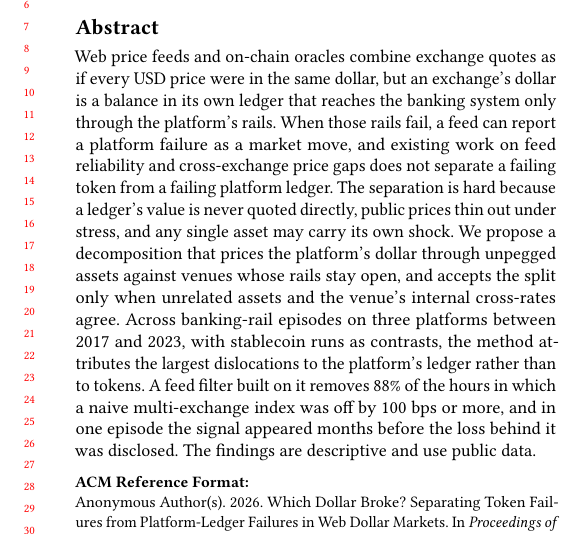
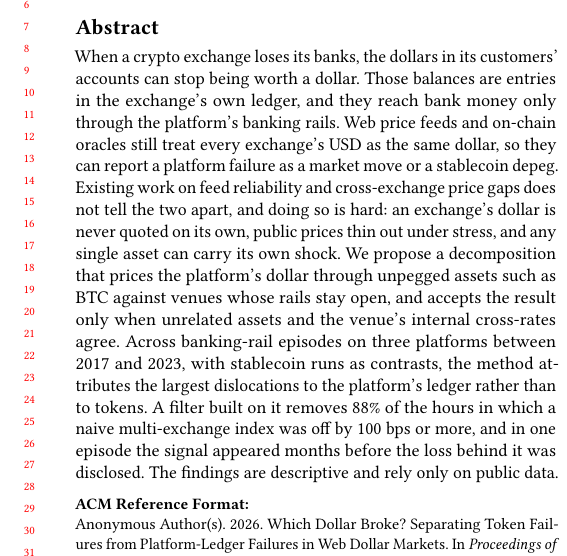
Before and after one commit to nl2992/www-2027-stablecoin-arc, a LaTeX paper (paper/main.tex): part of one column of page 1 of 10, cut so that both start at the same text. Compiled offline with pdfLaTeX.

Commit message:
Abstract: open with a concrete hook and plainer framing

```diff
--- a/paper/main.tex
+++ b/paper/main.tex
@@ -12,17 +12,18 @@
 \title{Which Dollar Broke? Separating Token Failures from Platform-Ledger Failures in Web Dollar Markets}
 
 \begin{abstract}
-Web price feeds and on-chain oracles combine exchange quotes as if every USD price were in the same dollar, but an
-exchange's dollar is a balance in its own ledger that reaches the banking system only through the platform's rails.
-When those rails fail, a feed can report a platform failure as a market move, and existing work on feed reliability and
-cross-exchange price gaps does not separate a failing token from a failing platform ledger. The separation is hard
-because a ledger's value is never quoted directly, public prices thin out under stress, and any single asset may carry
-its own shock. We propose a decomposition that prices the platform's dollar through unpegged assets against venues
-whose rails stay open, and accepts the split only when unrelated assets and the venue's internal cross-rates agree.
-Across banking-rail episodes on three platforms between 2017 and 2023, with stablecoin runs as contrasts, the method
-attributes the largest dislocations to the platform's ledger rather than to tokens. A feed filter built on it removes
-\NumFeedRemovedShare\% of the hours in which a naive multi-exchange index was off by 100 bps or more, and in one episode
-the signal appeared months before the loss behind it was disclosed. The findings are descriptive and use public data.
+When a crypto exchange loses its banks, the dollars in its customers' accounts can stop being worth a dollar. Those
+balances are entries in the exchange's own ledger, and they reach bank money only through the platform's banking rails.
+Web price feeds and on-chain oracles still treat every exchange's USD as the same dollar, so they can report a platform
+failure as a market move or a stablecoin depeg. Existing work on feed reliability and cross-exchange price gaps does not
+tell the two apart, and doing so is hard: an exchange's dollar is never quoted on its own, public prices thin out under
+stress, and any single asset can carry its own shock. We propose a decomposition that prices the platform's dollar
+through unpegged assets such as BTC against venues whose rails stay open, and accepts the result only when unrelated
+assets and the venue's internal cross-rates agree. Across banking-rail episodes on three platforms between 2017 and
+2023, with stablecoin runs as contrasts, the method attributes the largest dislocations to the platform's ledger rather
+than to tokens. A filter built on it removes \NumFeedRemovedShare\% of the hours in which a naive multi-exchange index
+was off by 100 bps or more, and in one episode the signal appeared months before the loss behind it was disclosed. The
+findings are descriptive and rely only on public data.
 \end{abstract}
 
 \maketitle
```
Also changed, not shown: docs/review/ABSTRACT_SUBMISSION.md (+2 -2 lines).
